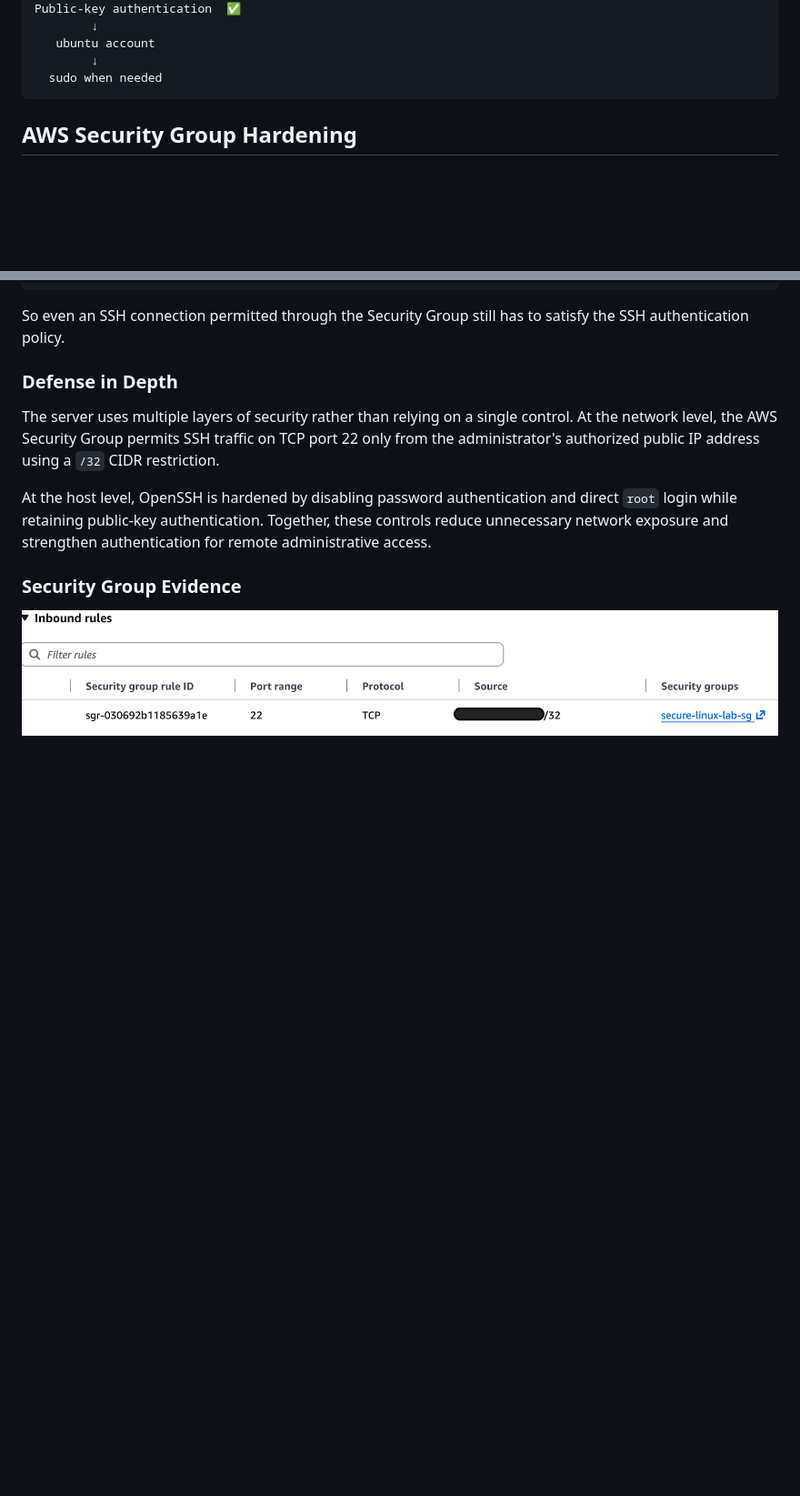
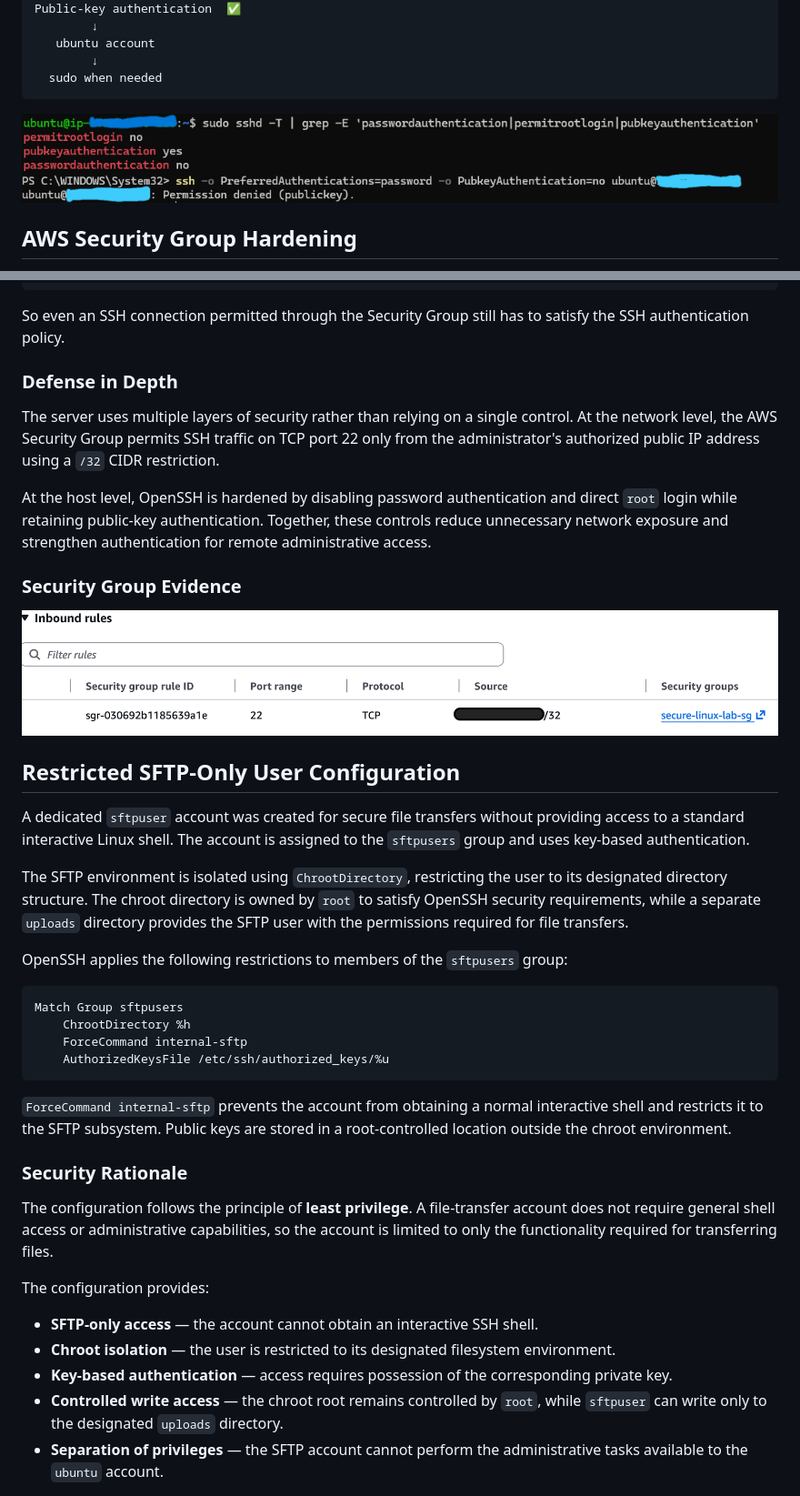
Before and after one commit to JustinGitZzz/aws-linux-security-monitoring-lab, a Markdown page: README.md, 2 parts joined by grey strips. Shown at 91% size. Drawn GitHub-style; pictures changed too: screenshots/ssh-hardening/password-auth-denied.png (added), screenshots/ssh-hardening/ssh-hardened-config.png (added); blank space fills up the shorter version.

Commit message:
Configure restricted SFTP-only user

````diff
--- a/README.md
+++ b/README.md
@@ -91,6 +91,8 @@ Public-key authentication  ✅
         ↓
   sudo when needed
 ```
+![SSH Hardened Configuration](screenshots/ssh-hardening/ssh-hardened-config.png)
+![Password authentication being denied](screenshots/ssh-hardening/password-auth-denied.png)
 
 ## AWS Security Group Hardening
 
@@ -153,3 +155,33 @@ At the host level, OpenSSH is hardened by disabling password authentication and
 ### Security Group Evidence
 
 ![Restricted SSH inbound rule](screenshots/ec2-deployment/security-group-ssh-rule.png)
+
+## Restricted SFTP-Only User Configuration
+
+A dedicated `sftpuser` account was created for secure file transfers without providing access to a standard interactive Linux shell. The account is assigned to the `sftpusers` group and uses key-based authentication.
+
+The SFTP environment is isolated using `ChrootDirectory`, restricting the user to its designated directory structure. The chroot directory is owned by `root` to satisfy OpenSSH security requirements, while a separate `uploads` directory provides the SFTP user with the permissions required for file transfers.
+
+OpenSSH applies the following restrictions to members of the `sftpusers` group:
+
+```text
+Match Group sftpusers
+    ChrootDirectory %h
+    ForceCommand internal-sftp
+    AuthorizedKeysFile /etc/ssh/authorized_keys/%u
+```
+
+`ForceCommand internal-sftp` prevents the account from obtaining a normal interactive shell and restricts it to the SFTP subsystem. Public keys are stored in a root-controlled location outside the chroot environment.
+
+### Security Rationale
+
+The configuration follows the principle of **least privilege**. A file-transfer account does not require general shell access or administrative capabilities, so the account is limited to only the functionality required for transferring files.
+
+The configuration provides:
+
+- **SFTP-only access** — the account cannot obtain an interactive SSH shell.
+- **Chroot isolation** — the user is restricted to its designated filesystem environment.
+- **Key-based authentication** — access requires possession of the corresponding private key.
+- **Controlled write access** — the chroot root remains controlled by `root`, while `sftpuser` can write only to the designated `uploads` directory.
+- **Separation of privileges** — the SFTP account cannot perform the administrative tasks available to the `ubuntu` account.
+
````
Also changed, not shown: other parts of README.md (+2 -0 lines), screenshots/sftp/interactive-shell-denied.png (added), screenshots/sftp/sftp-transfer-success.png (added), 1 other file.
